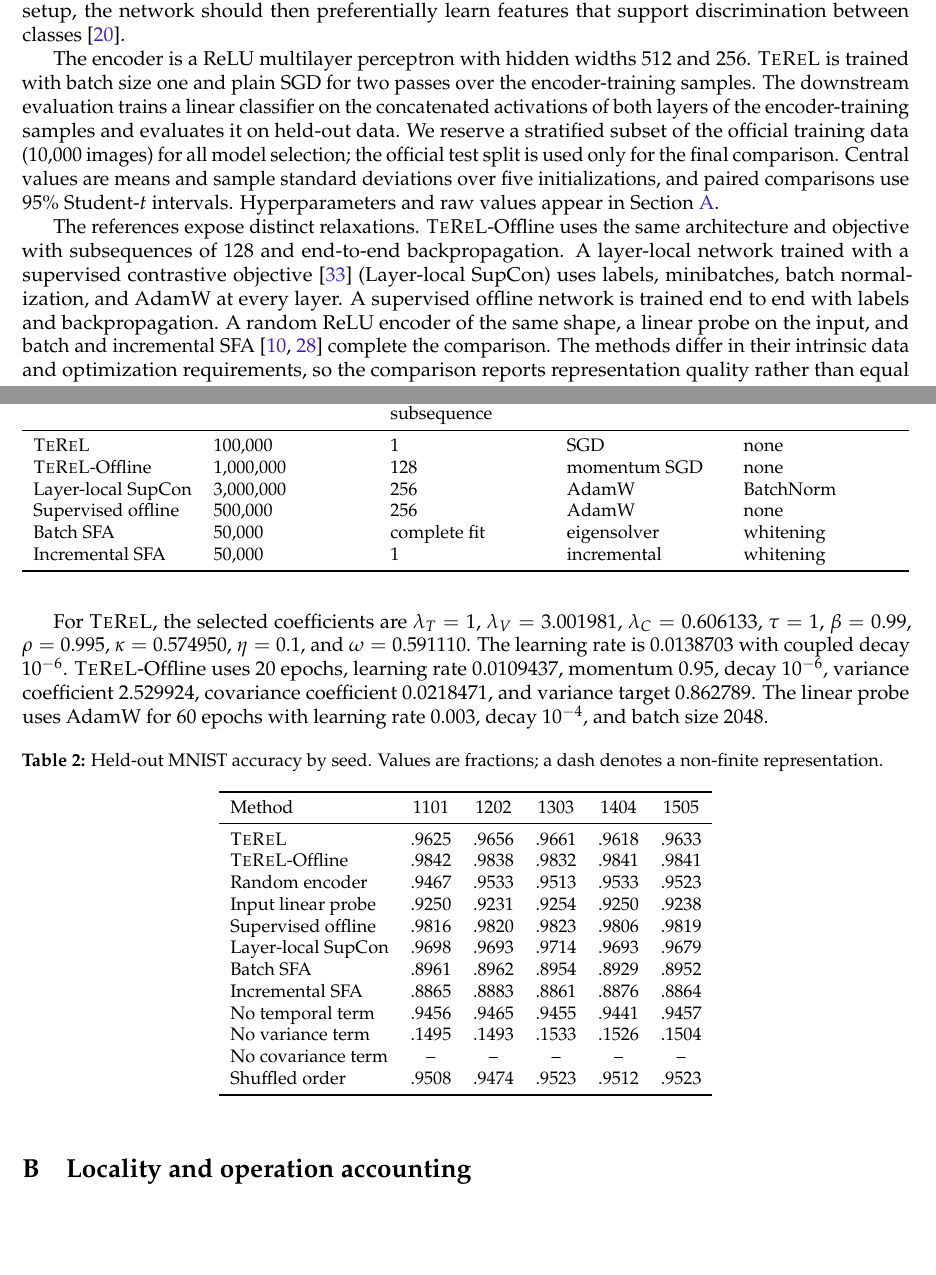
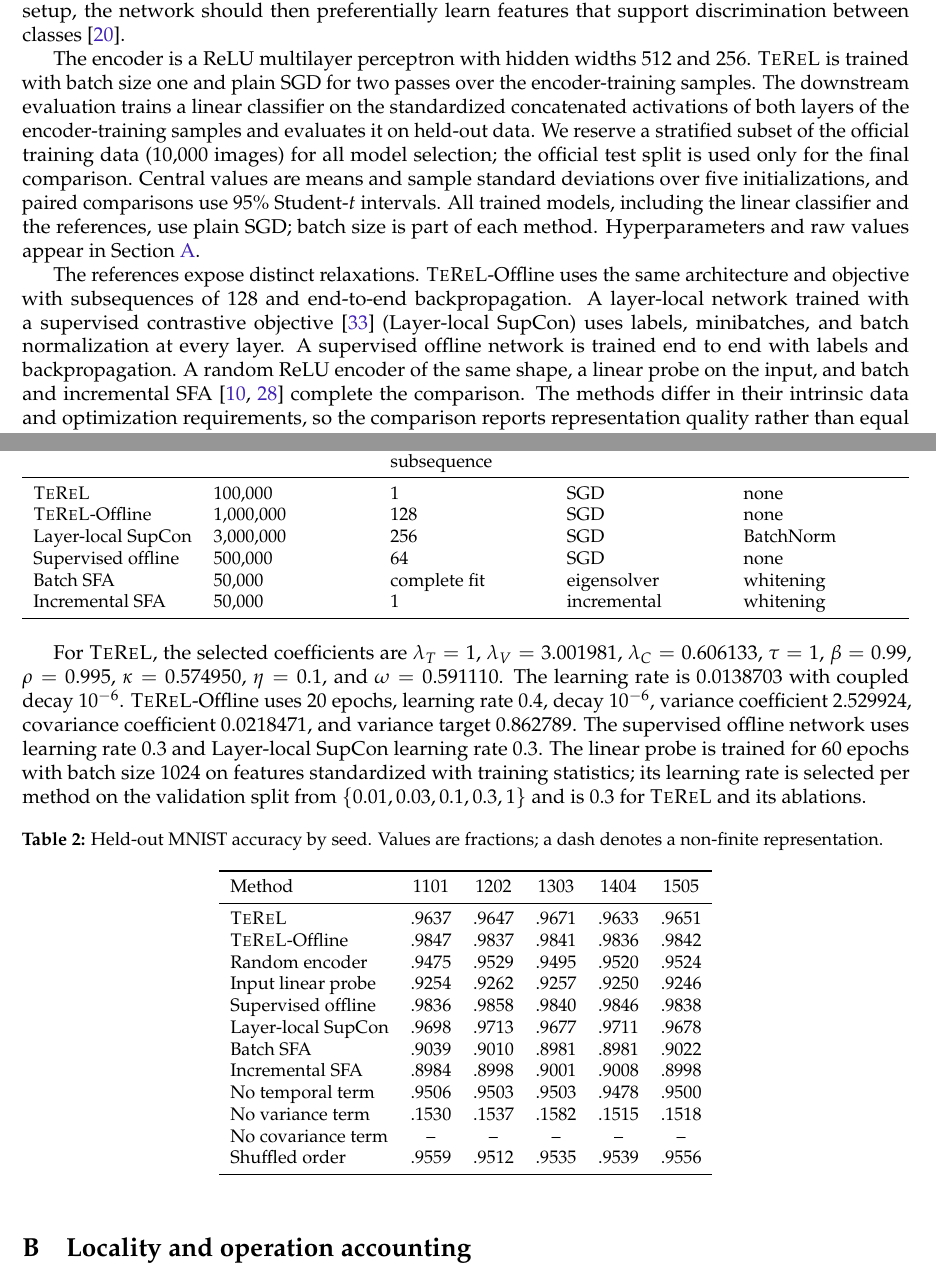
Before and after one commit to Axym-Labs/terel-paper, a LaTeX document (main.tex): two parts of pages 6 and 12 of 13, joined at a grey line, cut so that both start at the same text, the shorter picture padded with empty space. Compiled offline with pdfLaTeX.

Commit message:
Plain SGD for all trained components; standardized probe; new MNIST results
Supervised backpropagation, TeReL-Offline, layer-local SupCon, and the
linear probe now use plain SGD like TeReL. The probe is trained on
standardized features with a per-method learning rate selected on
validation. Numbers, raw table, and performance figure come from the
gated strengthening-3 MNIST matrix (TeReL commit 036e861).

```diff
--- a/main.tex
+++ b/main.tex
@@ -422,19 +422,21 @@ classes~\cite{hinton2022}.
 The encoder is a ReLU multilayer perceptron with hidden widths 512 and 256.
 \TeReL{} is trained with batch size one and plain SGD for two passes over the
 encoder-training samples. The downstream evaluation trains a linear classifier
-on the concatenated activations of both layers of the encoder-training samples
+on the standardized concatenated activations of both layers of the encoder-training samples
 and evaluates it on held-out data. We reserve a stratified subset of the
 official training data (10{,}000 images) for all
 model selection; the official test split is used only for the final
 comparison. Central values are means and sample standard deviations over five
 initializations, and paired comparisons use 95\% Student-$t$ intervals.
-Hyperparameters and raw values appear in \cref{app:protocol}.
+All trained models, including the linear classifier and the references, use
+plain SGD; batch size is part of each method. Hyperparameters and raw values
+appear in \cref{app:protocol}.
 
 The references expose distinct relaxations. \TeReLOffline{} uses the same
 architecture and objective with subsequences of 128 and end-to-end
 backpropagation. A layer-local network trained with a supervised contrastive
 objective~\cite{khosla2020} (Layer-local SupCon) uses labels, minibatches,
-batch normalization, and AdamW at every layer. A supervised offline network is
+and batch normalization at every layer. A supervised offline network is
 trained end to end with labels and backpropagation. A random ReLU encoder of the same shape, a
 linear probe on the input, and batch and incremental SFA~\cite{wiskott2002,kompella2012}
 complete the comparison. The methods differ in their intrinsic data and
@@ -609,9 +613,9 @@ one observation presented to the encoder.}
 Method & Samples & Batch or subsequence & Optimizer & Normalization \\
 \midrule
 \TeReL{} & $100{,}000$ & $1$ & SGD & none \\
-\TeReLOffline{} & $1{,}000{,}000$ & $128$ & momentum SGD & none \\
-Layer-local SupCon & $3{,}000{,}000$ & $256$ & AdamW & BatchNorm \\
-Supervised offline & $500{,}000$ & $256$ & AdamW & none \\
+\TeReLOffline{} & $1{,}000{,}000$ & $128$ & SGD & none \\
+Layer-local SupCon & $3{,}000{,}000$ & $256$ & SGD & BatchNorm \\
+Supervised offline & $500{,}000$ & $64$ & SGD & none \\
 Batch SFA & $50{,}000$ & complete fit & eigensolver & whitening \\
 Incremental SFA & $50{,}000$ & $1$ & incremental & whitening \\
 \bottomrule
@@ -623,10 +627,13 @@ $\lambda_T=1$, $\lambda_V=3.001981$, $\lambda_C=0.606133$,
 $\tau=1$, $\beta=0.99$, $\rho=0.995$, $\kappa=0.574950$,
 $\eta=0.1$, and $\omega=0.591110$. The learning rate is $0.0138703$ with
 coupled decay $10^{-6}$. \TeReLOffline{} uses 20 epochs, learning rate
-$0.0109437$, momentum $0.95$, decay $10^{-6}$, variance coefficient
+$0.4$, decay $10^{-6}$, variance coefficient
 $2.529924$, covariance coefficient $0.0218471$, and variance target
-$0.862789$. The linear probe uses AdamW for 60 epochs with learning rate
-$0.003$, decay $10^{-4}$, and batch size 2048.
+$0.862789$. The supervised offline network uses learning rate $0.3$ and
+Layer-local SupCon learning rate $0.3$. The linear probe is trained for 60
+epochs with batch size 1024 on features standardized with training
+statistics; its learning rate is selected per method on the validation split
+from $\{0.01,0.03,0.1,0.3,1\}$ and is $0.3$ for \TeReL{} and its ablations.
 
 \begin{table}[ht]
 \centering
@@ -638,18 +645,18 @@ fractions; a dash denotes a non-finite representation.}
 \toprule
 Method & 1101 & 1202 & 1303 & 1404 & 1505 \\
 \midrule
-\TeReL{} & .9625 & .9656 & .9661 & .9618 & .9633 \\
-\TeReLOffline{} & .9842 & .9838 & .9832 & .9841 & .9841 \\
-Random encoder & .9467 & .9533 & .9513 & .9533 & .9523 \\
-Input linear probe & .9250 & .9231 & .9254 & .9250 & .9238 \\
-Supervised offline & .9816 & .9820 & .9823 & .9806 & .9819 \\
-Layer-local SupCon & .9698 & .9693 & .9714 & .9693 & .9679 \\
-Batch SFA & .8961 & .8962 & .8954 & .8929 & .8952 \\
-Incremental SFA & .8865 & .8883 & .8861 & .8876 & .8864 \\
-No temporal term & .9456 & .9465 & .9455 & .9441 & .9457 \\
-No variance term & .1495 & .1493 & .1533 & .1526 & .1504 \\
+\TeReL{} & .9637 & .9647 & .9671 & .9633 & .9651 \\
+\TeReLOffline{} & .9847 & .9837 & .9841 & .9836 & .9842 \\
+Random encoder & .9475 & .9529 & .9495 & .9520 & .9524 \\
+Input linear probe & .9254 & .9262 & .9257 & .9250 & .9246 \\
+Supervised offline & .9836 & .9858 & .9840 & .9846 & .9838 \\
+Layer-local SupCon & .9698 & .9713 & .9677 & .9711 & .9678 \\
+Batch SFA & .9039 & .9010 & .8981 & .8981 & .9022 \\
+Incremental SFA & .8984 & .8998 & .9001 & .9008 & .8998 \\
+No temporal term & .9506 & .9503 & .9503 & .9478 & .9500 \\
+No variance term & .1530 & .1537 & .1582 & .1515 & .1518 \\
 No covariance term & -- & -- & -- & -- & -- \\
-Shuffled order & .9508 & .9474 & .9523 & .9512 & .9523 \\
+Shuffled order & .9559 & .9512 & .9535 & .9539 & .9556 \\
 \bottomrule
 \end{tabular}
 \end{table}
```
Also changed, not shown: figures/performance-mechanisms.pdf, figures/performance-mechanisms.png, main.pdf, main.tex (44 more changed lines).
